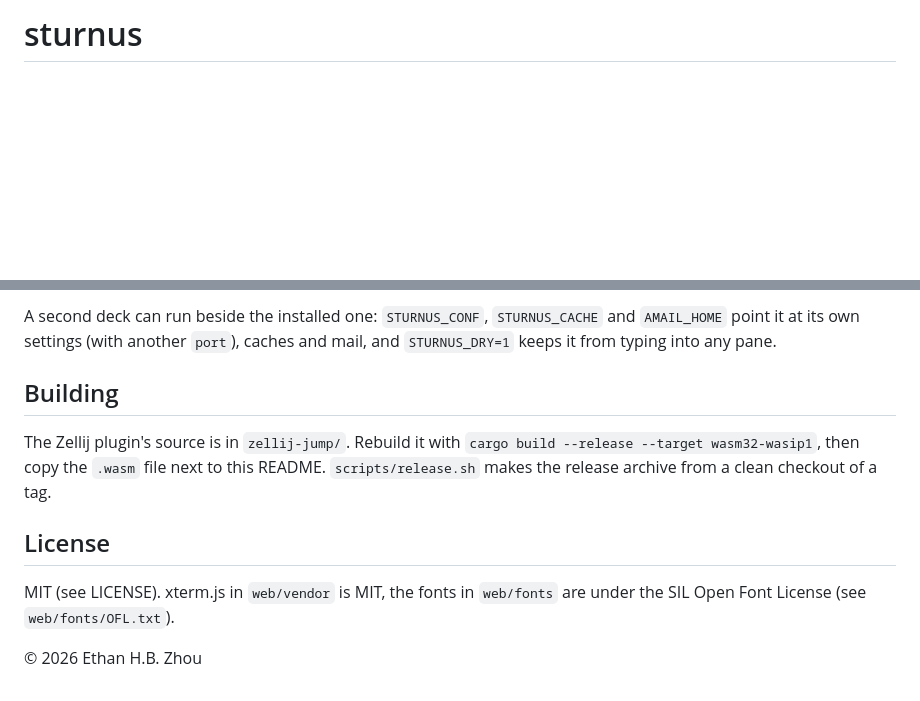
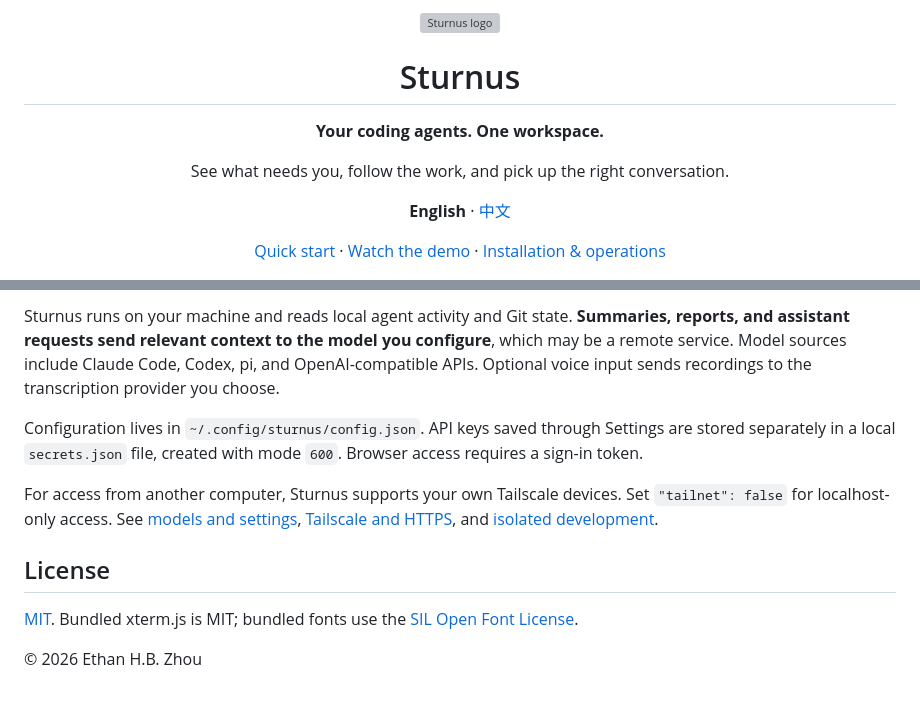
Before and after one commit to ethannortharc/sturnus, a Markdown page: README.md, 2 parts joined by grey strips. Rendered like a GitHub page; blank space fills up the shorter version; grey boxes are pictures that could not be loaded.

```diff
--- a/README.md
+++ b/README.md
@@ -1,2 +1,9 @@
-# sturnus
+<div align="center">
+  <img src="web/icon.svg" width="76" alt="Sturnus logo">
+  <h1>Sturnus</h1>
+  <p><strong>Your coding agents. One workspace.</strong></p>
+  <p>See what needs you, follow the work, and pick up the right conversation.</p>
+  <p><strong>English</strong> · <a href="README.zh-CN.md">中文</a></p>
+  <p><a href="#quick-start">Quick start</a> · <a href="#see-it-in-action">Watch the demo</a> · <a href="docs/operations.md">Installation & operations</a></p>
+</div>
 
@@ -94,12 +129,12 @@ To give Zellij more room, raise the limit in the shell it is started from, e.g.
 
-A second deck can run beside the installed one: `STURNUS_CONF`, `STURNUS_CACHE` and `AMAIL_HOME` point it at its own settings (with another `port`), caches and mail, and `STURNUS_DRY=1` keeps it from typing into any pane.
+Sturnus runs on your machine and reads local agent activity and Git state. **Summaries, reports, and assistant requests send relevant context to the model you configure**, which may be a remote service. Model sources include Claude Code, Codex, pi, and OpenAI-compatible APIs. Optional voice input sends recordings to the transcription provider you choose.
 
-## Building
+Configuration lives in `~/.config/sturnus/config.json`. API keys saved through Settings are stored separately in a local `secrets.json` file, created with mode `600`. Browser access requires a sign-in token.
 
-The Zellij plugin's source is in `zellij-jump/`. Rebuild it with `cargo build --release --target wasm32-wasip1`, then copy the `.wasm` file next to this README. `scripts/release.sh` makes the release archive from a clean checkout of a tag.
+For access from another computer, Sturnus supports your own Tailscale devices. Set `"tailnet": false` for localhost-only access. See [models and settings](docs/operations.md#settings), [Tailscale and HTTPS](docs/operations.md#from-another-computer), and [isolated development](docs/operations.md#trying-a-change).
 
 ## License
 
-MIT (see LICENSE). xterm.js in `web/vendor` is MIT, the fonts in `web/fonts` are under the SIL Open Font License (see `web/fonts/OFL.txt`).
+[MIT](LICENSE). Bundled xterm.js is MIT; bundled fonts use the [SIL Open Font License](web/fonts/OFL.txt).
 
 © 2026 Ethan H.B. Zhou
```
Also changed, not shown: other parts of README.md (+87 -59 lines), .demo-studio/production-record.md (added, +45 -0 lines), .demo-studio/runbook.md (added, +94 -0 lines), README.zh-CN.md (added, +140 -0 lines), docs/demo.md (added, +47 -0 lines), docs/operations.md (added, +105 -0 lines), docs/media/v0.13.1/project.png (added), 9 other files.
